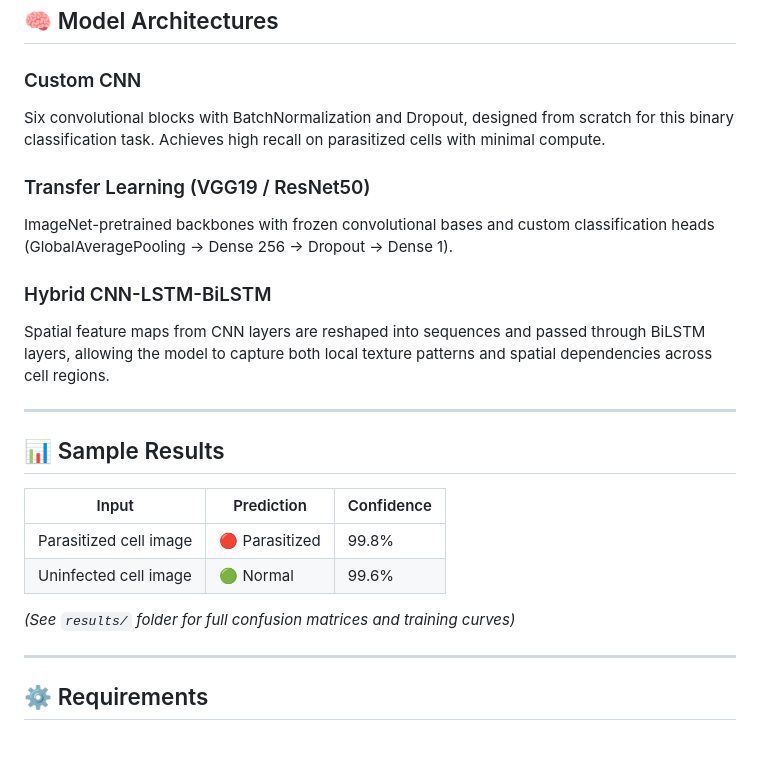
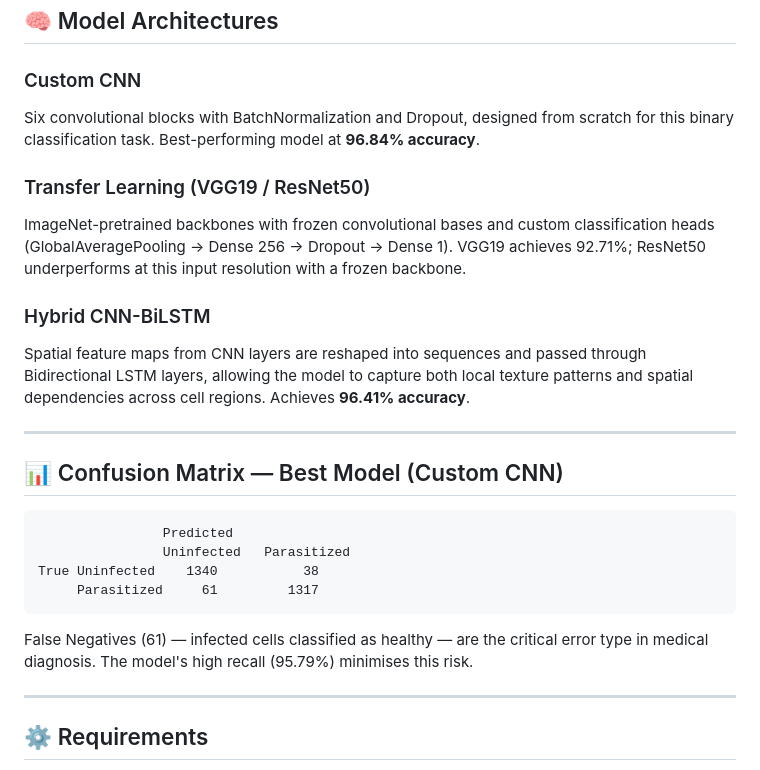
Before and after one commit to nitish-reddy25/malaria-detection, a Markdown page: README.md, the part around one of its changes. GitHub-like rendering; blank space fills up the shorter version.

````diff
--- a/README.md
+++ b/README.md
@@ -121,24 +120,26 @@ python app.py
 ## 🧠 Model Architectures
 
 ### Custom CNN
-Six convolutional blocks with BatchNormalization and Dropout, designed from scratch for this binary classification task. Achieves high recall on parasitized cells with minimal compute.
+Six convolutional blocks with BatchNormalization and Dropout, designed from scratch for this binary classification task. Best-performing model at **96.84% accuracy**.
 
 ### Transfer Learning (VGG19 / ResNet50)
-ImageNet-pretrained backbones with frozen convolutional bases and custom classification heads (GlobalAveragePooling → Dense 256 → Dropout → Dense 1).
+ImageNet-pretrained backbones with frozen convolutional bases and custom classification heads (GlobalAveragePooling → Dense 256 → Dropout → Dense 1). VGG19 achieves 92.71%; ResNet50 underperforms at this input resolution with a frozen backbone.
 
-### Hybrid CNN-LSTM-BiLSTM
-Spatial feature maps from CNN layers are reshaped into sequences and passed through BiLSTM layers, allowing the model to capture both local texture patterns and spatial dependencies across cell regions.
+### Hybrid CNN-BiLSTM
+Spatial feature maps from CNN layers are reshaped into sequences and passed through Bidirectional LSTM layers, allowing the model to capture both local texture patterns and spatial dependencies across cell regions. Achieves **96.41% accuracy**.
 
 ---
 
-## 📊 Sample Results
+## 📊 Confusion Matrix — Best Model (Custom CNN)
 
-| Input | Prediction | Confidence |
-|---|---|---|
-| Parasitized cell image | 🔴 Parasitized | 99.8% |
-| Uninfected cell image | 🟢 Normal | 99.6% |
+```
+                Predicted
+                Uninfected   Parasitized
+True Uninfected    1340           38
+     Parasitized     61         1317
+```
 
-*(See `results/` folder for full confusion matrices and training curves)*
+False Negatives (61) — infected cells classified as healthy — are the critical error type in medical diagnosis. The model's high recall (95.79%) minimises this risk.
 
 ---
 
````
Also changed, not shown: other parts of README.md (+14 -15 lines).
